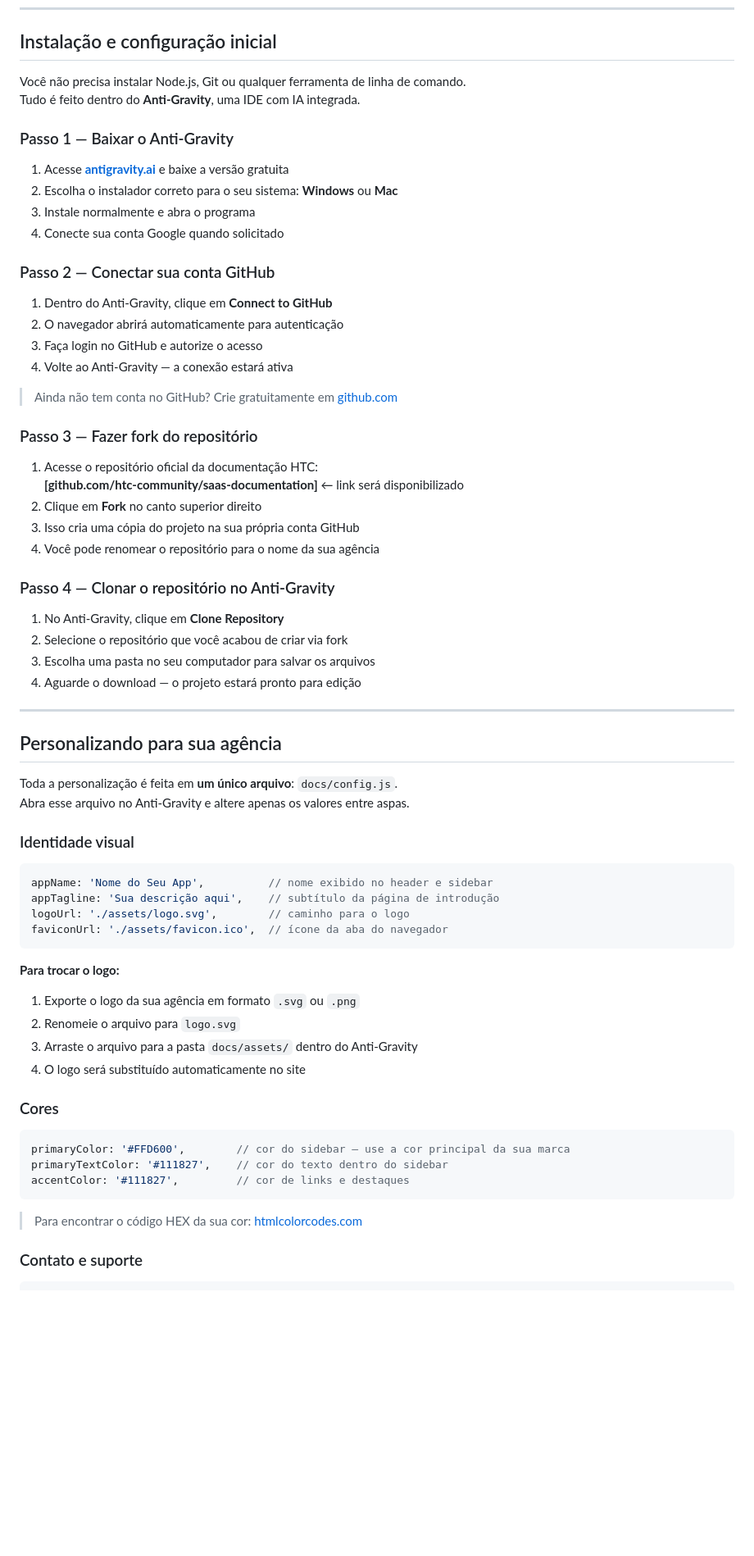
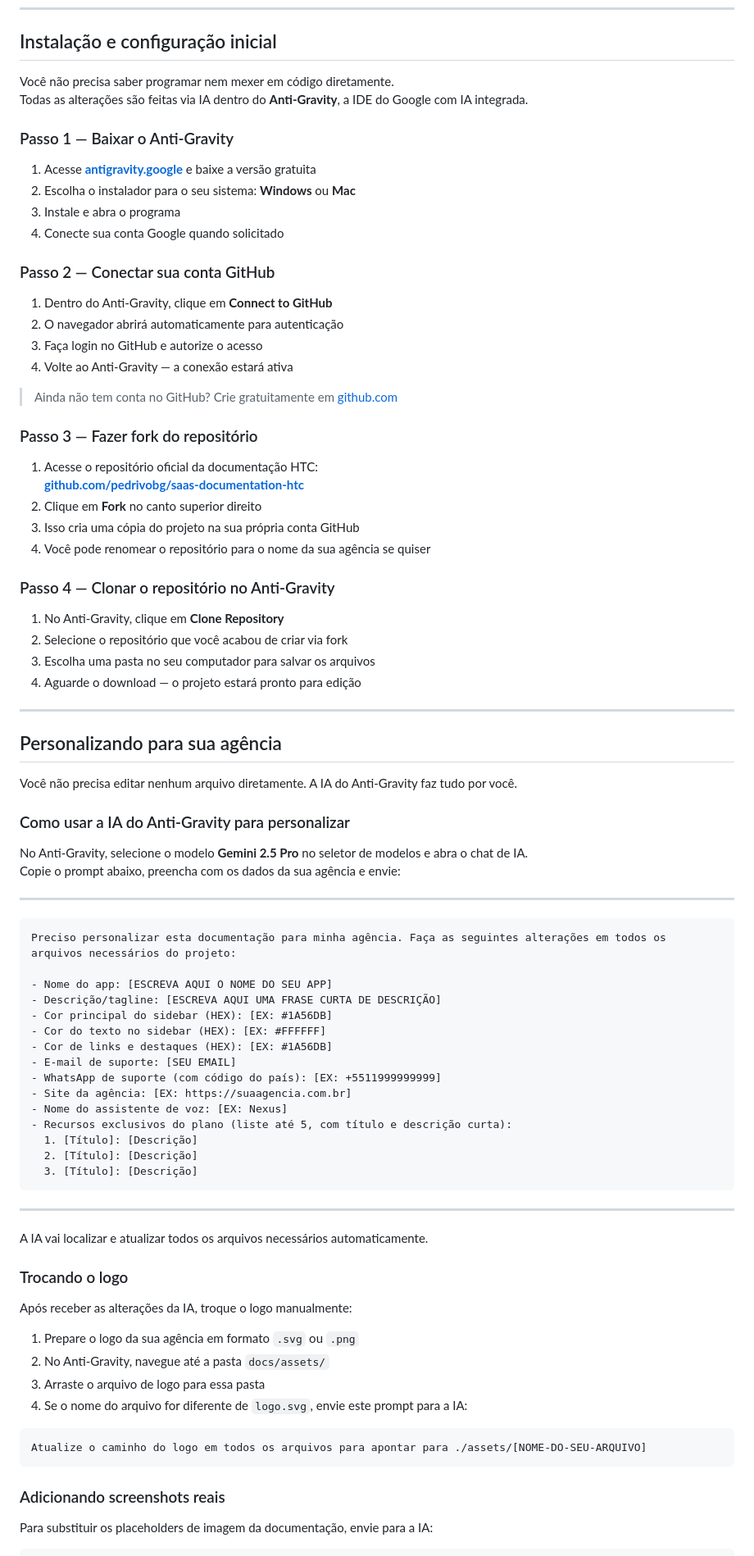
Before and after one commit to pedrivobg/saas-documentation-htc, a Markdown page: README.md, the part around one of its changes. Shown at 82% size. Drawn GitHub-style; blank space fills up the shorter version.

Commit message:
docs: update installation and customization guide to focus on AI-assisted workflows via Anti-Gravity

````diff
--- a/README.md
+++ b/README.md
@@ -20,14 +20,14 @@ Construído com HTML5, CSS3 e JavaScript puro. Sem frameworks. Deploy em 1 cliqu
 
 ## Instalação e configuração inicial
 
-Você não precisa instalar Node.js, Git ou qualquer ferramenta de linha de comando.
-Tudo é feito dentro do **Anti-Gravity**, uma IDE com IA integrada.
+Você não precisa saber programar nem mexer em código diretamente.
+Todas as alterações são feitas via IA dentro do **Anti-Gravity**, a IDE do Google com IA integrada.
 
 ### Passo 1 — Baixar o Anti-Gravity
 
-1. Acesse **[antigravity.ai](https://antigravity.ai)** e baixe a versão gratuita
-2. Escolha o instalador correto para o seu sistema: **Windows** ou **Mac**
-3. Instale normalmente e abra o programa
+1. Acesse **[antigravity.google](https://antigravity.google/)** e baixe a versão gratuita
+2. Escolha o instalador para o seu sistema: **Windows** ou **Mac**
+3. Instale e abra o programa
 4. Conecte sua conta Google quando solicitado
 
 ### Passo 2 — Conectar sua conta GitHub
@@ -42,10 +42,10 @@ Tudo é feito dentro do **Anti-Gravity**, uma IDE com IA integrada.
 ### Passo 3 — Fazer fork do repositório
 
 1. Acesse o repositório oficial da documentação HTC:
-   **[github.com/htc-community/saas-documentation]** ← link será disponibilizado
+   **[github.com/pedrivobg/saas-documentation-htc](https://github.com/pedrivobg/saas-documentation-htc)**
 2. Clique em **Fork** no canto superior direito
 3. Isso cria uma cópia do projeto na sua própria conta GitHub
-4. Você pode renomear o repositório para o nome da sua agência
+4. Você pode renomear o repositório para o nome da sua agência se quiser
 
 ### Passo 4 — Clonar o repositório no Anti-Gravity
 
@@ -58,33 +58,51 @@ Tudo é feito dentro do **Anti-Gravity**, uma IDE com IA integrada.
 
 ## Personalizando para sua agência
 
-Toda a personalização é feita em **um único arquivo**: `docs/config.js`.
-Abra esse arquivo no Anti-Gravity e altere apenas os valores entre aspas.
+Você não precisa editar nenhum arquivo diretamente. A IA do Anti-Gravity faz tudo por você.
 
-### Identidade visual
+### Como usar a IA do Anti-Gravity para personalizar
 
-```javascript
-appName: 'Nome do Seu App',          // nome exibido no header e sidebar
-appTagline: 'Sua descrição aqui',    // subtítulo da página de introdução
-logoUrl: './assets/logo.svg',        // caminho para o logo
-faviconUrl: './assets/favicon.ico',  // ícone da aba do navegador
+No Anti-Gravity, selecione o modelo **Gemini 2.5 Pro** no seletor de modelos e abra o chat de IA.
+Copie o prompt abaixo, preencha com os dados da sua agência e envie:
+
+---
+
+```
+Preciso personalizar esta documentação para minha agência. Faça as seguintes alterações em todos os arquivos necessários do projeto:
+
+- Nome do app: [ESCREVA AQUI O NOME DO SEU APP]
+- Descrição/tagline: [ESCREVA AQUI UMA FRASE CURTA DE DESCRIÇÃO]
+- Cor principal do sidebar (HEX): [EX: #1A56DB]
+- Cor do texto no sidebar (HEX): [EX: #FFFFFF]
+- Cor de links e destaques (HEX): [EX: #1A56DB]
+- E-mail de suporte: [SEU EMAIL]
+- WhatsApp de suporte (com código do país): [EX: +5511999999999]
+- Site da agência: [EX: https://suaagencia.com.br]
+- Nome do assistente de voz: [EX: Nexus]
+- Recursos exclusivos do plano (liste até 5, com título e descrição curta):
+  1. [Título]: [Descrição]
+  2. [Título]: [Descrição]
+  3. [Título]: [Descrição]
 ```
 
-**Para trocar o logo:**
-1. Exporte o logo da sua agência em formato `.svg` ou `.png`
-2. Renomeie o arquivo para `logo.svg`
-3. Arraste o arquivo para a pasta `docs/assets/` dentro do Anti-Gravity
-4. O logo será substituído automaticamente no site
+---
 
-### Cores
+A IA vai localizar e atualizar todos os arquivos necessários automaticamente.
 
-```javascript
-primaryColor: '#FFD600',        // cor do sidebar — use a cor principal da sua marca
-primaryTextColor: '#111827',    // cor do texto dentro do sidebar
-accentColor: '#111827',         // cor de links e destaques
+### Trocando o logo
+
+Após receber as alterações da IA, troque o logo manualmente:
+
+1. Prepare o logo da sua agência em formato `.svg` ou `.png`
+2. No Anti-Gravity, navegue até a pasta `docs/assets/`
+3. Arraste o arquivo de logo para essa pasta
+4. Se o nome do arquivo for diferente de `logo.svg`, envie este prompt para a IA:
+
+```
+Atualize o caminho do logo em todos os arquivos para apontar para ./assets/[NOME-DO-SEU-ARQUIVO]
 ```
 
-> Para encontrar o código HEX da sua cor: [htmlcolorcodes.com](https://htmlcolorcodes.com/color-picker/)
+### Adicionando screenshots reais
 
-### Contato e suporte
+Para substituir os placeholders de imagem da documentação, envie para a IA:
 
````
Also changed, not shown: other parts of README.md (+59 -77 lines).
